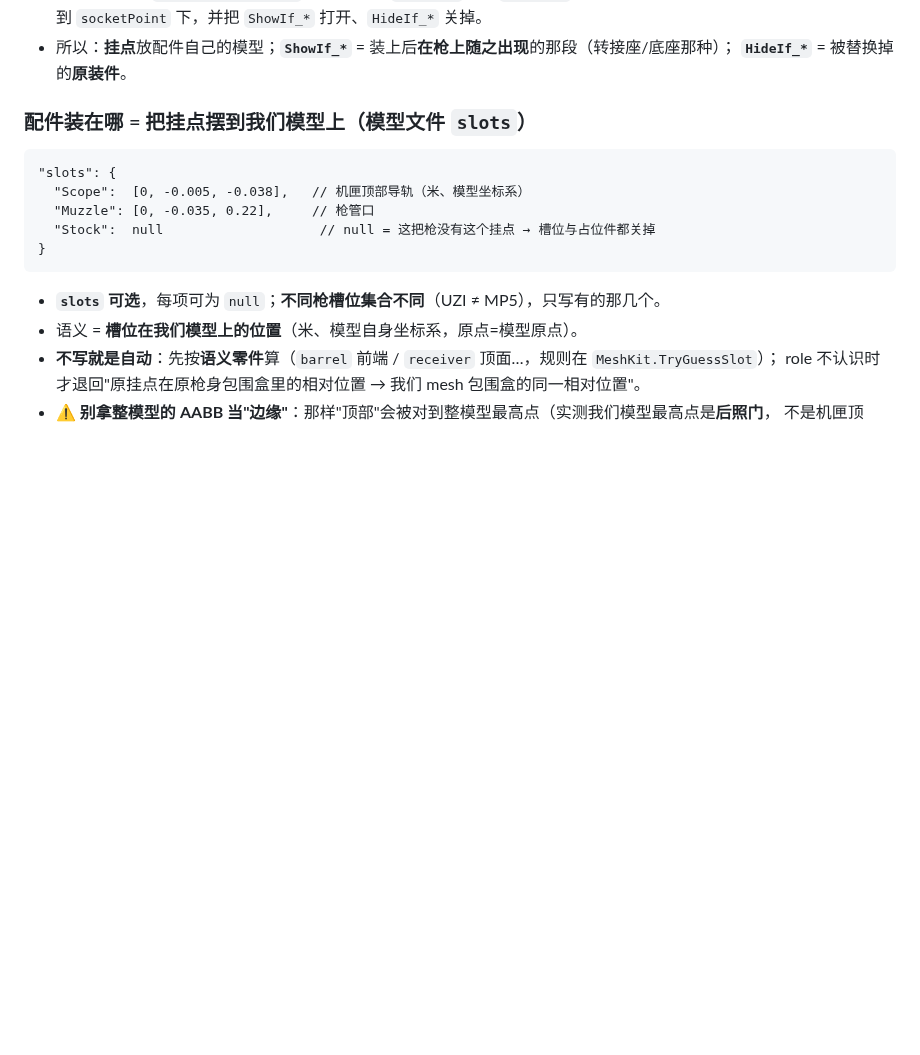
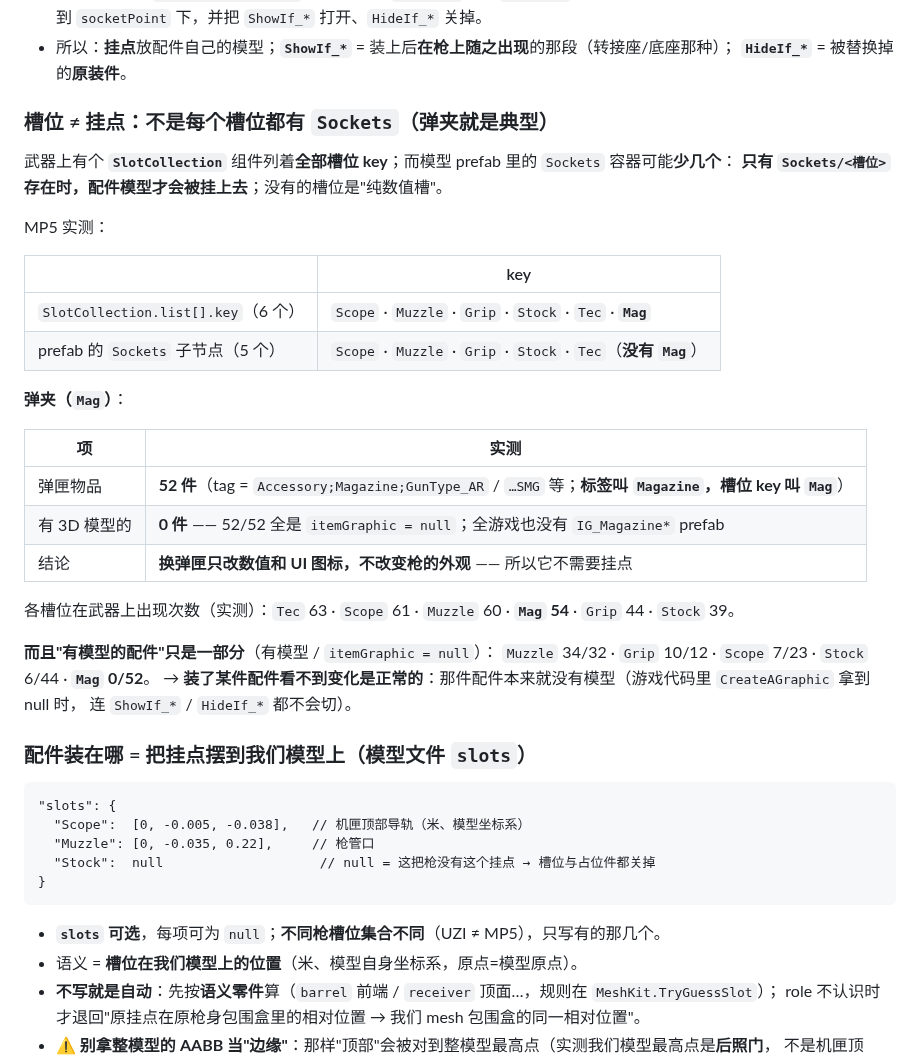
Before and after one commit to ruonanzh/escape-from-duckov-mod, a Markdown page: docs/unity-3d/01-weapons.md, the part around the change. GitHub-like rendering; blank space fills up the shorter version.

Commit message:
docs(unity-3d)+skill: 写入"槽位 ≠ 挂点"（重点：弹夹 Mag 没有挂点、也没有模型）
用户要求把这条写进武器文档，尤其说明弹夹：
- 武器上 SlotCollection 列全部槽位 key（MP5：Scope/Muzzle/Grip/Stock/Tec/Mag），模型 prefab 的 Sockets 只有 5 个
  （没有 Mag）→ 只有 Sockets/<槽位> 存在时配件模型才会被挂上，没有的是"纯数值槽"
- 弹夹：52 件物品全是 itemGraphic = null、全游戏没有 IG_Magazine* prefab；tag 叫 Magazine 而槽位 key 叫 Mag
  → 换弹匣只改数值与 UI 图标，不改变枪的外观
- 附带：各槽位出现次数（Tec 63/Scope 61/Muzzle 60/Mag 54/Grip 44/Stock 39）与"有模型/无模型"比例
  （Muzzle 34/32、Grip 10/12、Scope 7/23、Stock 6/44、Mag 0/52）→ 解释"装了配件看不到变化"
- SKILL 加一行同口径

```diff
--- a/docs/unity-3d/01-weapons.md
+++ b/docs/unity-3d/01-weapons.md
@@ -44,6 +44,33 @@
   把**配件自己的模型**挂到 `socketPoint` 下，并把 `ShowIf_*` 打开、`HideIf_*` 关掉。
 - 所以：**挂点**放配件自己的模型；**`ShowIf_*`** = 装上后**在枪上随之出现**的那段（转接座/底座那种）；
   **`HideIf_*`** = 被替换掉的**原装件**。
+
+### 槽位 ≠ 挂点：不是每个槽位都有 `Sockets`（弹夹就是典型）
+
+武器上有个 **`SlotCollection`** 组件列着**全部槽位 key**；而模型 prefab 里的 `Sockets` 容器可能**少几个**：
+**只有 `Sockets/<槽位>` 存在时，配件模型才会被挂上去**；没有的槽位是"纯数值槽"。
+
+MP5 实测：
+
+| | key |
+|---|---|
+| `SlotCollection.list[].key`（6 个）| `Scope` · `Muzzle` · `Grip` · `Stock` · `Tec` · **`Mag`** |
+| prefab 的 `Sockets` 子节点（5 个）| `Scope` · `Muzzle` · `Grip` · `Stock` · `Tec`（**没有 `Mag`**）|
+
+**弹夹（`Mag`）**：
+
+| 项 | 实测 |
+|---|---|
+| 弹匣物品 | **52 件**（tag = `Accessory;Magazine;GunType_AR` / `…SMG` 等；**标签叫 `Magazine`，槽位 key 叫 `Mag`**）|
+| 有 3D 模型的 | **0 件** —— 52/52 全是 `itemGraphic = null`；全游戏也没有 `IG_Magazine*` prefab |
+| 结论 | **换弹匣只改数值和 UI 图标，不改变枪的外观** —— 所以它不需要挂点 |
+
+各槽位在武器上出现次数（实测）：`Tec` 63 · `Scope` 61 · `Muzzle` 60 · **`Mag` 54** · `Grip` 44 · `Stock` 39。
+
+**而且"有模型的配件"只是一部分**（有模型 / `itemGraphic = null`）：
+`Muzzle` 34/32 · `Grip` 10/12 · `Scope` 7/23 · `Stock` 6/44 · **`Mag` 0/52**。
+→ **装了某件配件看不到变化是正常的**：那件配件本来就没有模型（游戏代码里 `CreateAGraphic` 拿到 null 时，
+连 `ShowIf_*` / `HideIf_*` 都不会切）。
 
 ### 配件装在哪 = 把挂点摆到我们模型上（模型文件 `slots`）
 
```
Also changed, not shown: 1 other file.
